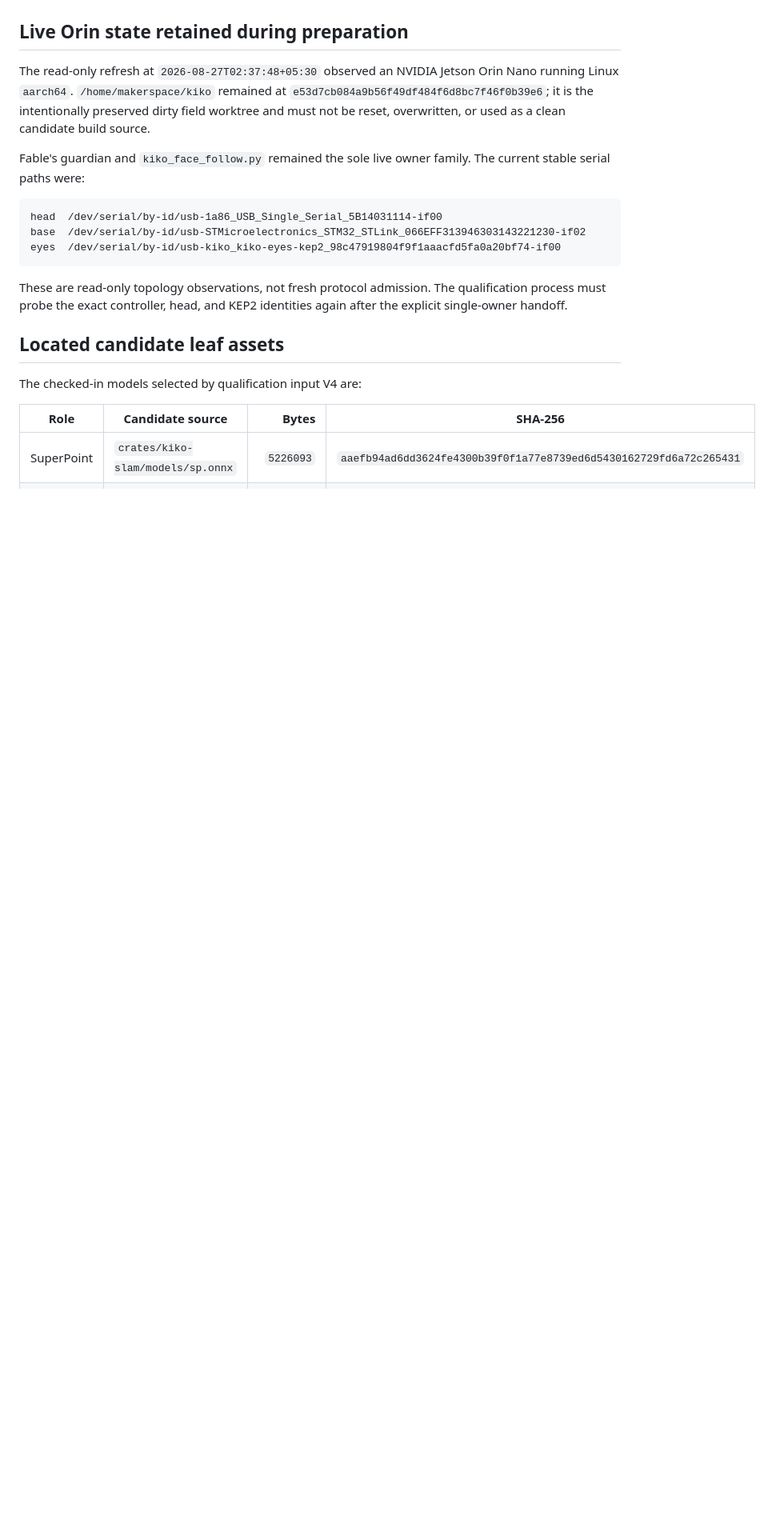
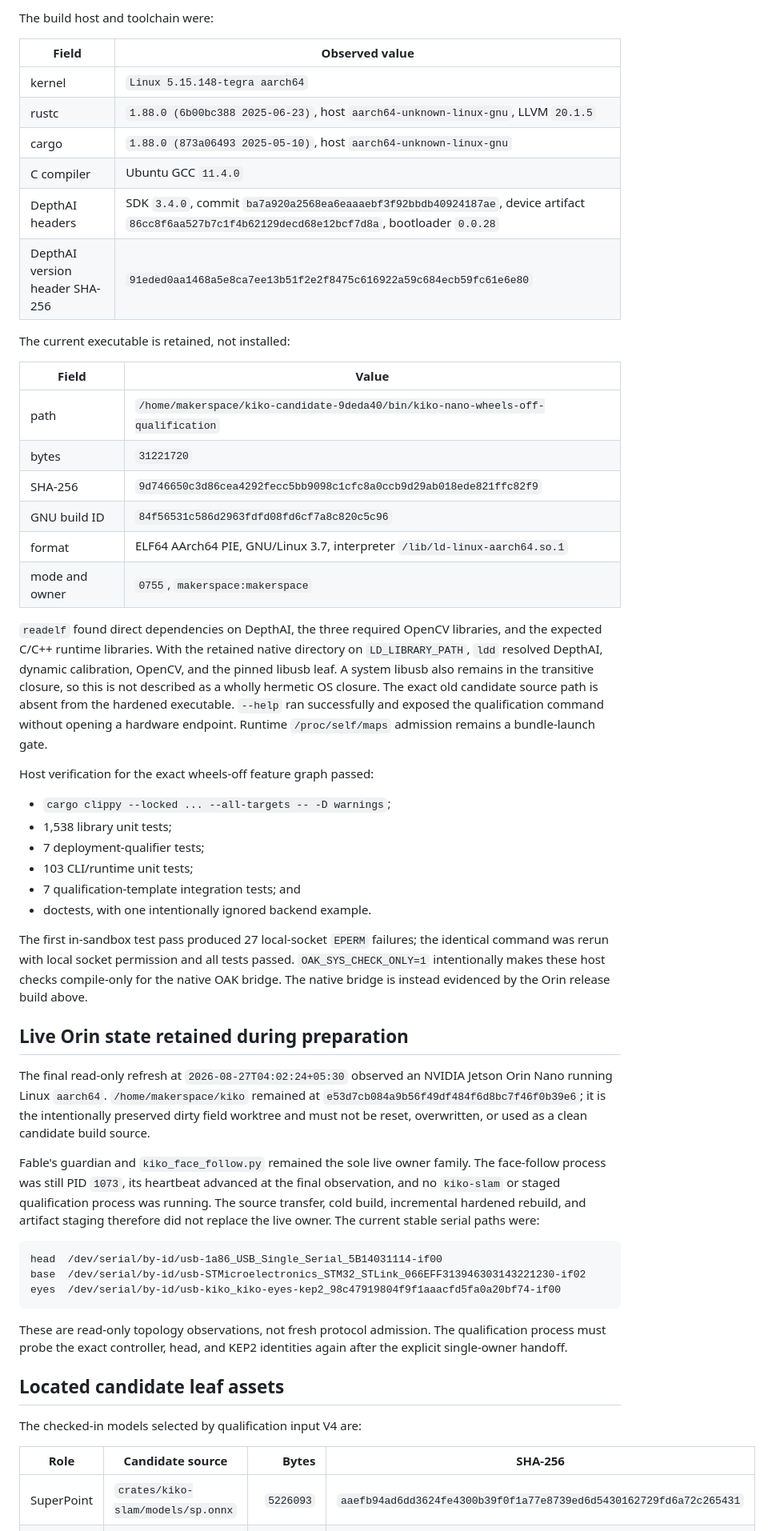
Before and after one commit to psygos/kiko, a Markdown page: docs/nano-current-candidate-readiness-2026-08-27.md, the part around one of its changes. Shown at 80% size. Rendered like a GitHub page; blank space fills up the shorter version.

````diff
--- a/docs/nano-current-candidate-readiness-2026-08-27.md
+++ b/docs/nano-current-candidate-readiness-2026-08-27.md
@@ -34,13 +74,63 @@ of that exact payload and destination.
+The build host and toolchain were:
+
+| Field | Observed value |
+| --- | --- |
+| kernel | `Linux 5.15.148-tegra aarch64` |
+| rustc | `1.88.0 (6b00bc388 2025-06-23)`, host `aarch64-unknown-linux-gnu`, LLVM `20.1.5` |
+| cargo | `1.88.0 (873a06493 2025-05-10)`, host `aarch64-unknown-linux-gnu` |
+| C compiler | Ubuntu GCC `11.4.0` |
+| DepthAI headers | SDK `3.4.0`, commit `ba7a920a2568ea6eaaaebf3f92bbdb40924187ae`, device artifact `86cc8f6aa527b7c1f4b62129decd68e12bcf7d8a`, bootloader `0.0.28` |
+| DepthAI version header SHA-256 | `91eded0aa1468a5e8ca7ee13b51f2e2f8475c616922a59c684ecb59fc61e6e80` |
+
+The current executable is retained, not installed:
+
+| Field | Value |
+| --- | --- |
+| path | `/home/makerspace/kiko-candidate-9deda40/bin/kiko-nano-wheels-off-qualification` |
+| bytes | `31221720` |
+| SHA-256 | `9d746650c3d86cea4292fecc5bb9098c1cfc8a0ccb9d29ab018ede821ffc82f9` |
+| GNU build ID | `84f56531c586d2963fdfd08fd6cf7a8c820c5c96` |
+| format | ELF64 AArch64 PIE, GNU/Linux 3.7, interpreter `/lib/ld-linux-aarch64.so.1` |
+| mode and owner | `0755`, `makerspace:makerspace` |
+
+`readelf` found direct dependencies on DepthAI, the three required OpenCV
+libraries, and the expected C/C++ runtime libraries. With the retained native
+directory on `LD_LIBRARY_PATH`, `ldd` resolved DepthAI, dynamic calibration,
+OpenCV, and the pinned libusb leaf. A system libusb also remains in the
+transitive closure, so this is not described as a wholly hermetic OS closure.
+The exact old candidate source path is absent from the hardened executable.
+`--help` ran successfully and exposed the qualification command without
+opening a hardware endpoint. Runtime `/proc/self/maps` admission remains a
+bundle-launch gate.
+
+Host verification for the exact wheels-off feature graph passed:
+
+- `cargo clippy --locked ... --all-targets -- -D warnings`;
+- 1,538 library unit tests;
+- 7 deployment-qualifier tests;
+- 103 CLI/runtime unit tests;
+- 7 qualification-template integration tests; and
+- doctests, with one intentionally ignored backend example.
+
+The first in-sandbox test pass produced 27 local-socket `EPERM` failures; the
+identical command was rerun with local socket permission and all tests passed.
+`OAK_SYS_CHECK_ONLY=1` intentionally makes these host checks compile-only for
+the native OAK bridge. The native bridge is instead evidenced by the Orin
+release build above.
 
 ## Live Orin state retained during preparation
 
-The read-only refresh at `2026-08-27T02:37:48+05:30` observed an NVIDIA Jetson
-Orin Nano running Linux `aarch64`. `/home/makerspace/kiko` remained at
+The final read-only refresh at `2026-08-27T04:02:24+05:30` observed an NVIDIA
+Jetson Orin Nano running Linux `aarch64`. `/home/makerspace/kiko` remained at
 `e53d7cb084a9b56f49df484f6d8bc7f46f0b39e6`; it is the intentionally preserved
 dirty field worktree and must not be reset, overwritten, or used as a clean
 candidate build source.
 
 Fable's guardian and `kiko_face_follow.py` remained the sole live owner family.
+The face-follow process was still PID `1073`, its heartbeat advanced at the
+final observation, and no `kiko-slam` or staged qualification process was
+running. The source transfer, cold build, incremental hardened rebuild, and
+artifact staging therefore did not replace the live owner.
 The current stable serial paths were:
 
 ```text
````
Also changed, not shown: other parts of docs/nano-current-candidate-readiness-2026-08-27.md (+78 -50 lines), docs/unification-plan-2026-08-03.md (+6 -4 lines).
